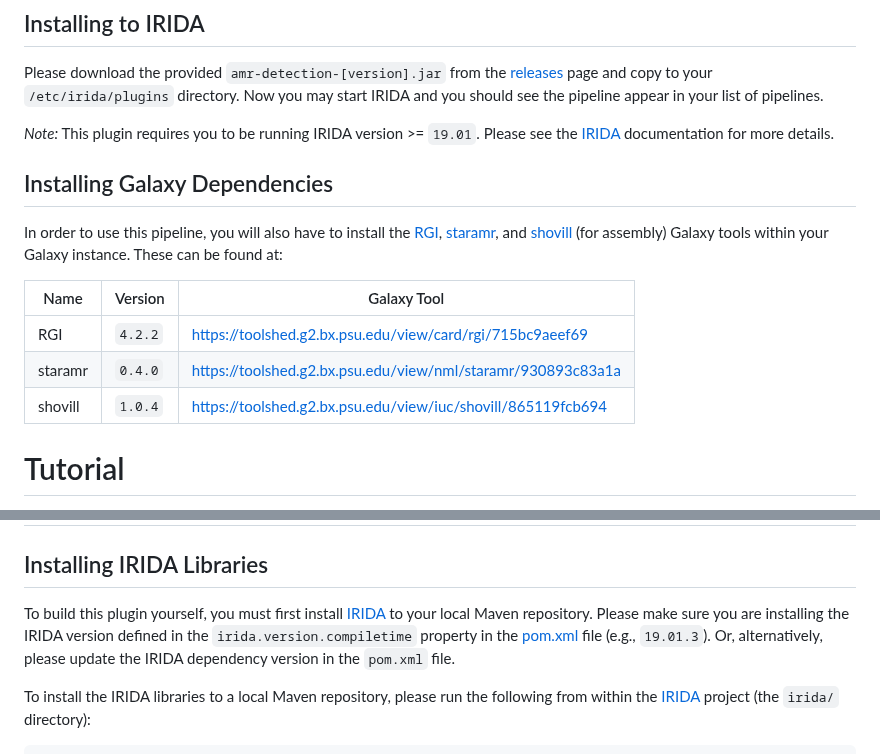
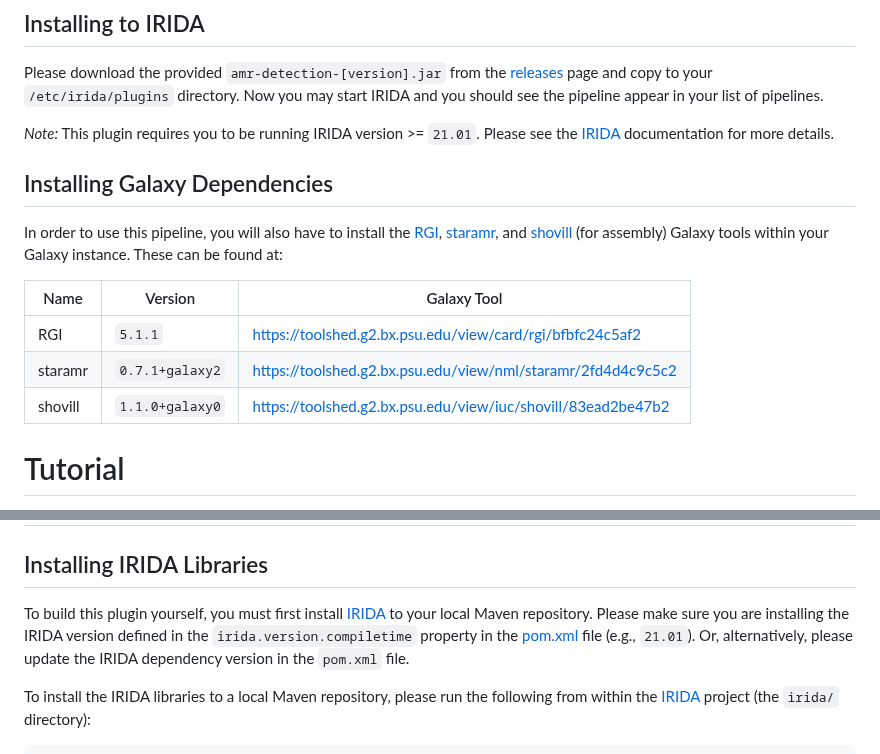
Before and after one commit to phac-nml/irida-plugin-amr-detection, a Markdown page: README.md, 2 parts joined by grey strips. GitHub-like rendering.

```diff
--- a/README.md
+++ b/README.md
@@ -27,17 +27,17 @@ This project contains an [IRIDA][] plugin for a pipeline to perform AMR detectio
 
 Please download the provided `amr-detection-[version].jar` from the [releases][] page and copy to your `/etc/irida/plugins` directory.  Now you may start IRIDA and you should see the pipeline appear in your list of pipelines.
 
-*Note:* This plugin requires you to be running IRIDA version >= `19.01`. Please see the [IRIDA][] documentation for more details.
+*Note:* This plugin requires you to be running IRIDA version >= `21.01`. Please see the [IRIDA][] documentation for more details.
 
 ## Installing Galaxy Dependencies
 
 In order to use this pipeline, you will also have to install the [RGI][], [staramr][], and [shovill][] (for assembly) Galaxy tools within your Galaxy instance. These can be found at:
 
-| Name    | Version  | Galaxy Tool                                                    |
-|---------|----------|----------------------------------------------------------------|
-| RGI     | `4.2.2` | <https://toolshed.g2.bx.psu.edu/view/card/rgi/715bc9aeef69>    |
-| staramr | `0.4.0` | <https://toolshed.g2.bx.psu.edu/view/nml/staramr/930893c83a1a> |
-| shovill | `1.0.4` | <https://toolshed.g2.bx.psu.edu/view/iuc/shovill/865119fcb694> |
+| Name    | Version          | Galaxy Tool                                                    |
+|---------|------------------|----------------------------------------------------------------|
+| RGI     | `5.1.1`          | <https://toolshed.g2.bx.psu.edu/view/card/rgi/bfbfc24c5af2>    |
+| staramr | `0.7.1+galaxy2`  | <https://toolshed.g2.bx.psu.edu/view/nml/staramr/2fd4d4c9c5c2> |
+| shovill | `1.1.0+galaxy0`  | <https://toolshed.g2.bx.psu.edu/view/iuc/shovill/83ead2be47b2> |
 
 # Tutorial
 
@@ -109,7 +115,7 @@ If you selected the **Save AMR detection results to Project Line List Metadata**
 
 ## Installing IRIDA Libraries
 
-To build this plugin yourself, you must first install [IRIDA][] to your local Maven repository. Please make sure you are installing the IRIDA version defined in the `irida.version.compiletime` property in the [pom.xml][] file (e.g., `19.01.3`). Or, alternatively, please update the IRIDA dependency version in the `pom.xml` file.
+To build this plugin yourself, you must first install [IRIDA][] to your local Maven repository. Please make sure you are installing the IRIDA version defined in the `irida.version.compiletime` property in the [pom.xml][] file (e.g., `21.01`). Or, alternatively, please update the IRIDA dependency version in the `pom.xml` file.
 
 To install the IRIDA libraries to a local Maven repository, please run the following from within the [IRIDA][] project (the `irida/` directory):
 
```
Also changed, not shown: other parts of README.md (+10 -2 lines), images/amr-pipeline-results.png, images/modify-parameters.png, images/monitor-analyses.png, images/parameters-lower-bound.png (added), images/parameters-upper-bound.png (added).
